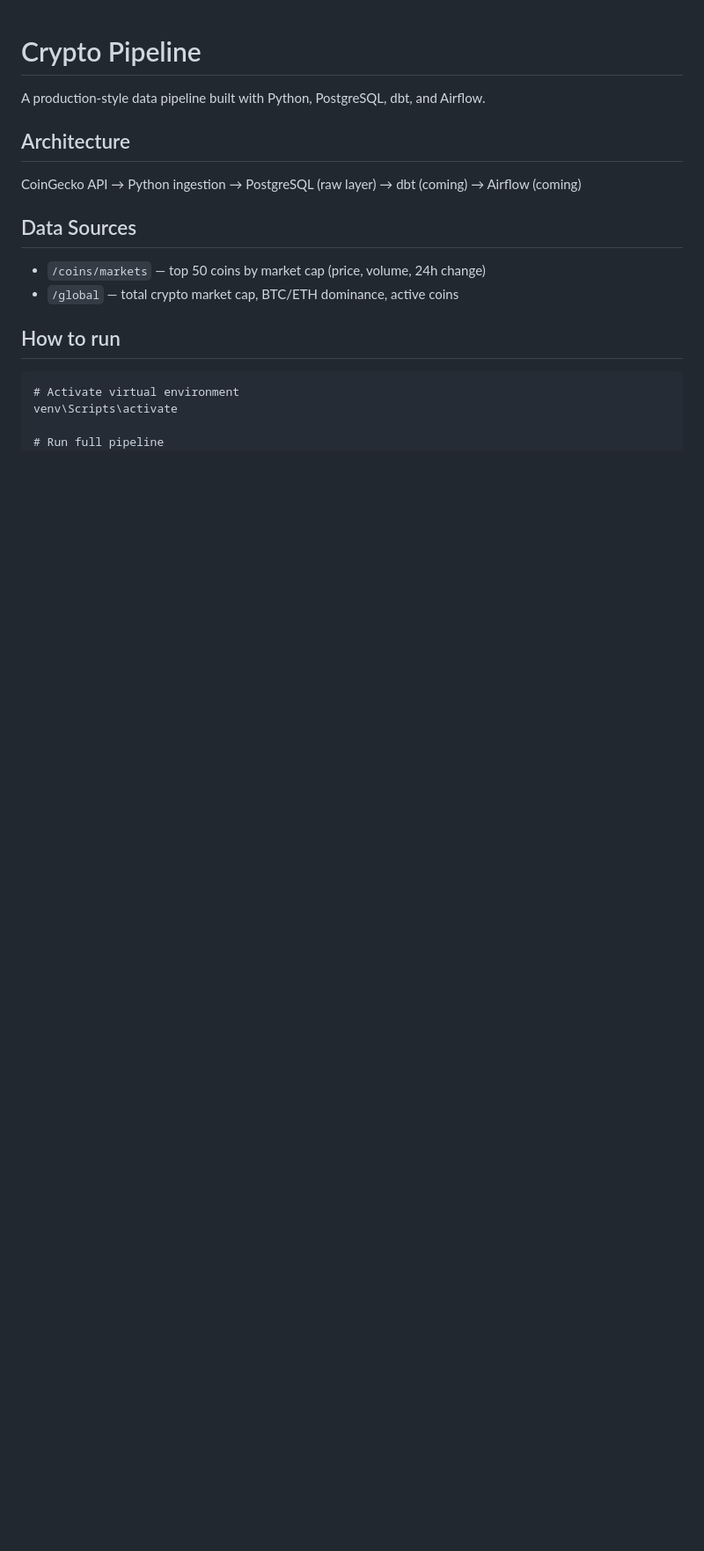
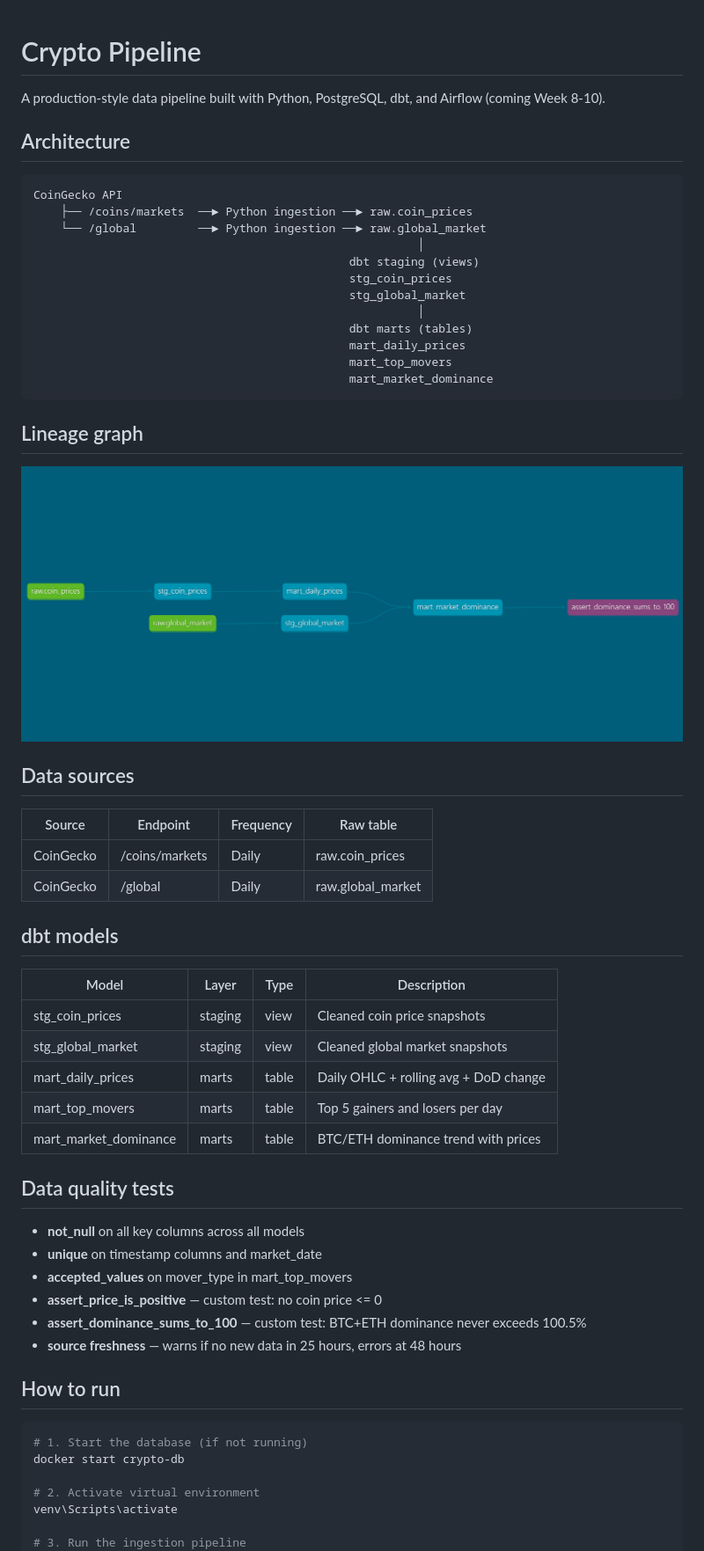
Before and after one commit to smanindokhan/crypto-pipeline, a Markdown page: README.md, the part around one of its changes. Shown at 88% size. GitHub-like rendering; pictures changed too: images/lineage.png (added); blank space fills up the shorter version.

Commit message:
custom tests, source freshness, full documentation, lineage graph

````diff
--- a/README.md
+++ b/README.md
@@ -1,18 +1,62 @@
 # Crypto Pipeline
 
-A production-style data pipeline built with Python, PostgreSQL, dbt, and Airflow.
+A production-style data pipeline built with Python, PostgreSQL, dbt, and Airflow (coming Week 8-10).
 
 ## Architecture
-CoinGecko API → Python ingestion → PostgreSQL (raw layer) → dbt (coming) → Airflow (coming)
 
-## Data Sources
-- `/coins/markets` — top 50 coins by market cap (price, volume, 24h change)
-- `/global` — total crypto market cap, BTC/ETH dominance, active coins
+```
+CoinGecko API
+    ├── /coins/markets  ──► Python ingestion ──► raw.coin_prices
+    └── /global         ──► Python ingestion ──► raw.global_market
+                                                        │
+                                              dbt staging (views)
+                                              stg_coin_prices
+                                              stg_global_market
+                                                        │
+                                              dbt marts (tables)
+                                              mart_daily_prices
+                                              mart_top_movers
+                                              mart_market_dominance
+```
+
+## Lineage graph
+
+![dbt lineage graph](images/lineage.png)
+
+## Data sources
+
+| Source | Endpoint | Frequency | Raw table |
+|---|---|---|---|
+| CoinGecko | /coins/markets | Daily | raw.coin_prices |
+| CoinGecko | /global | Daily | raw.global_market |
+
+## dbt models
+
+| Model | Layer | Type | Description |
+|---|---|---|---|
+| stg_coin_prices | staging | view | Cleaned coin price snapshots |
+| stg_global_market | staging | view | Cleaned global market snapshots |
+| mart_daily_prices | marts | table | Daily OHLC + rolling avg + DoD change |
+| mart_top_movers | marts | table | Top 5 gainers and losers per day |
+| mart_market_dominance | marts | table | BTC/ETH dominance trend with prices |
+
+## Data quality tests
+
+- **not_null** on all key columns across all models
+- **unique** on timestamp columns and market_date
+- **accepted_values** on mover_type in mart_top_movers
+- **assert_price_is_positive** — custom test: no coin price <= 0
+- **assert_dominance_sums_to_100** — custom test: BTC+ETH dominance never exceeds 100.5%
+- **source freshness** — warns if no new data in 25 hours, errors at 48 hours
 
 ## How to run
-```
-# Activate virtual environment
+
+```powershell
+# 1. Start the database (if not running)
+docker start crypto-db
+
+# 2. Activate virtual environment
 venv\Scripts\activate
 
-# Run full pipeline
+# 3. Run the ingestion pipeline
 python main.py
````
Also changed, not shown: other parts of README.md (+28 -7 lines), 5 other files.
